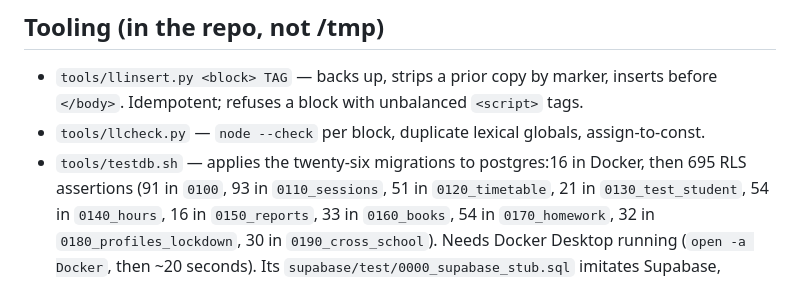
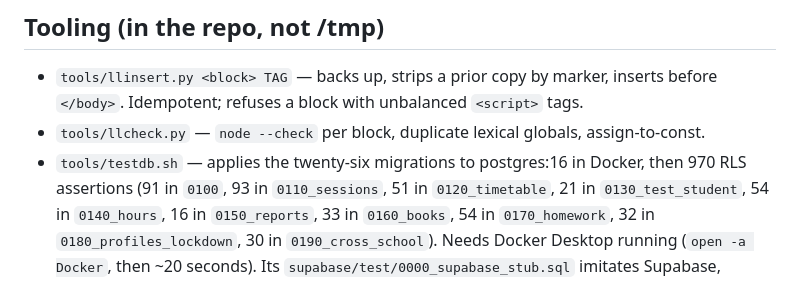
Before and after one commit to uyvoicemedia-ops/letslearnislam, a Markdown page: LetsLearnIslam/docs/build-notes.md, the part around the change. Drawn GitHub-style.

Commit message:
docs: the database suite is now 970 assertions

```diff
--- a/LetsLearnIslam/docs/build-notes.md
+++ b/LetsLearnIslam/docs/build-notes.md
@@ -17,7 +17,7 @@ the garden; this file is the short operational version.
 - `tools/llinsert.py <block> TAG` — backs up, strips a prior copy by marker, inserts before
   `</body>`. Idempotent; refuses a block with unbalanced `<script>` tags.
 - `tools/llcheck.py` — `node --check` per block, duplicate lexical globals, assign-to-const.
-- `tools/testdb.sh` — applies the twenty-six migrations to postgres:16 in Docker, then 695 RLS
+- `tools/testdb.sh` — applies the twenty-six migrations to postgres:16 in Docker, then 970 RLS
   assertions (91 in `0100`, 93 in `0110_sessions`, 51 in `0120_timetable`, 21 in
   `0130_test_student`, 54 in `0140_hours`, 16 in `0150_reports`, 33 in `0160_books`, 54 in `0170_homework`, 32 in `0180_profiles_lockdown`, 30 in `0190_cross_school`). Needs Docker Desktop running (`open -a Docker`, then ~20 seconds). Its
   `supabase/test/0000_supabase_stub.sql` imitates Supabase, including pgcrypto living in an
```
Also changed, not shown: 1 other file.
